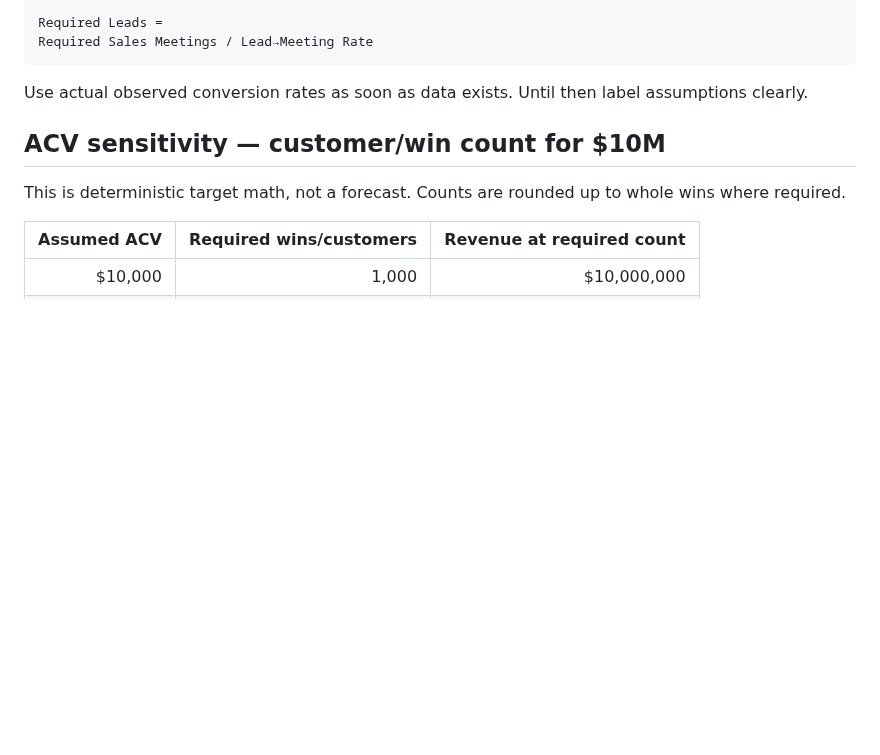
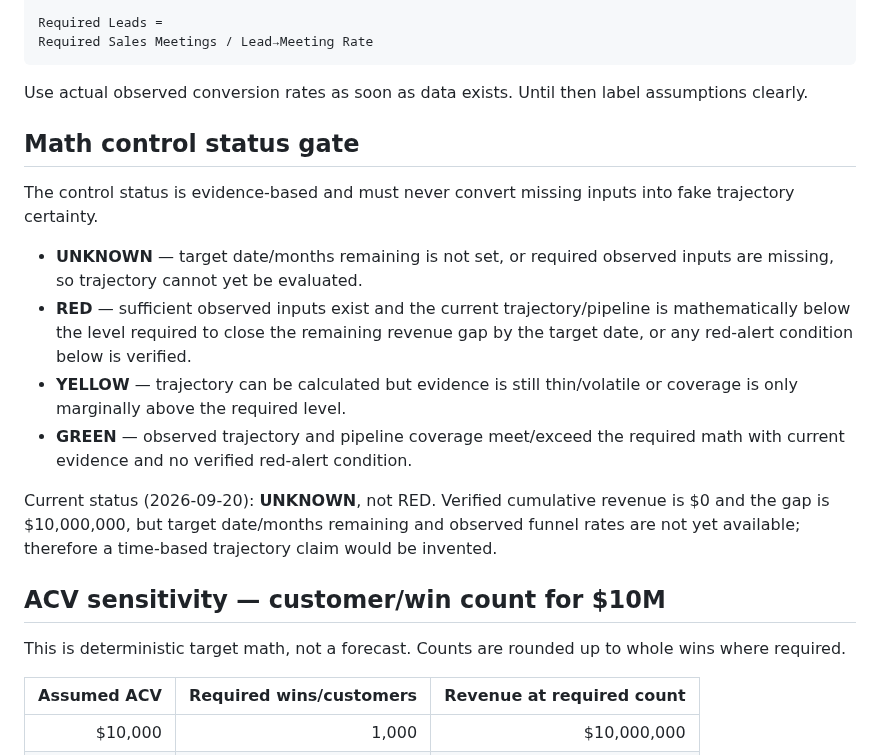
Before and after one commit to anuchit1tube168-cmd/agis-pirate-armada1, a Markdown page: DO_THE_MATH.md, the part around the change. GitHub-like rendering; blank space fills up the shorter version.

Commit message:
math: add evidence-based trajectory status gate

````diff
--- a/DO_THE_MATH.md
+++ b/DO_THE_MATH.md
@@ -27,6 +27,16 @@ Required Sales Meetings / Lead→Meeting Rate
 ```
 
 Use actual observed conversion rates as soon as data exists. Until then label assumptions clearly.
+
+## Math control status gate
+The control status is evidence-based and must never convert missing inputs into fake trajectory certainty.
+
+- **UNKNOWN** — target date/months remaining is not set, or required observed inputs are missing, so trajectory cannot yet be evaluated.
+- **RED** — sufficient observed inputs exist and the current trajectory/pipeline is mathematically below the level required to close the remaining revenue gap by the target date, or any red-alert condition below is verified.
+- **YELLOW** — trajectory can be calculated but evidence is still thin/volatile or coverage is only marginally above the required level.
+- **GREEN** — observed trajectory and pipeline coverage meet/exceed the required math with current evidence and no verified red-alert condition.
+
+Current status (2026-09-20): **UNKNOWN**, not RED. Verified cumulative revenue is $0 and the gap is $10,000,000, but target date/months remaining and observed funnel rates are not yet available; therefore a time-based trajectory claim would be invented.
 
 ## ACV sensitivity — customer/win count for $10M
 This is deterministic target math, not a forecast. Counts are rounded up to whole wins where required.
````
